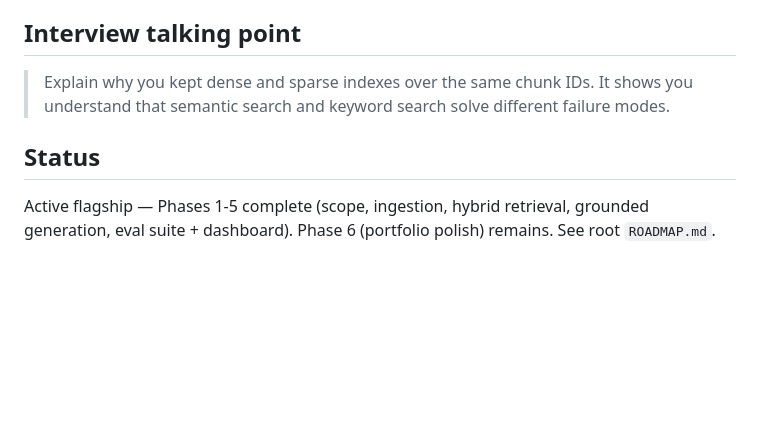
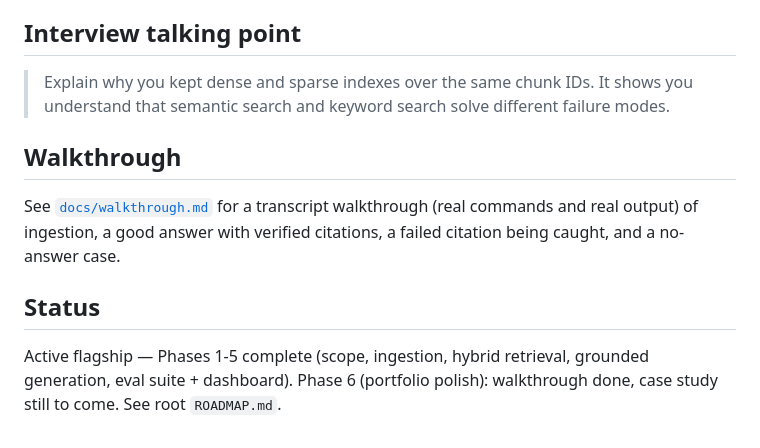
Before and after one commit to GauravWarke/rag-and-agent-systems, a Markdown page: 01-support-knowledge-copilot/README.md, the part around the change. Rendered like a GitHub page; blank space fills up the shorter version.

```diff
--- a/01-support-knowledge-copilot/README.md
+++ b/01-support-knowledge-copilot/README.md
@@ -100,8 +100,14 @@ retrieved sources, citation verdicts, and confidence breakdown — comparing
 
 > Explain why you kept dense and sparse indexes over the same chunk IDs. It shows you understand that semantic search and keyword search solve different failure modes.
 
+## Walkthrough
+
+See [`docs/walkthrough.md`](docs/walkthrough.md) for a transcript walkthrough
+(real commands and real output) of ingestion, a good answer with verified
+citations, a failed citation being caught, and a no-answer case.
+
 ## Status
 
 Active flagship — Phases 1-5 complete (scope, ingestion, hybrid retrieval,
-grounded generation, eval suite + dashboard). Phase 6 (portfolio polish)
-remains. See root `ROADMAP.md`.
+grounded generation, eval suite + dashboard). Phase 6 (portfolio polish):
+walkthrough done, case study still to come. See root `ROADMAP.md`.
```
Also changed, not shown: 01-support-knowledge-copilot/docs/walkthrough.md (added, +154 -0 lines), ROADMAP.md (+1 -1 lines).
